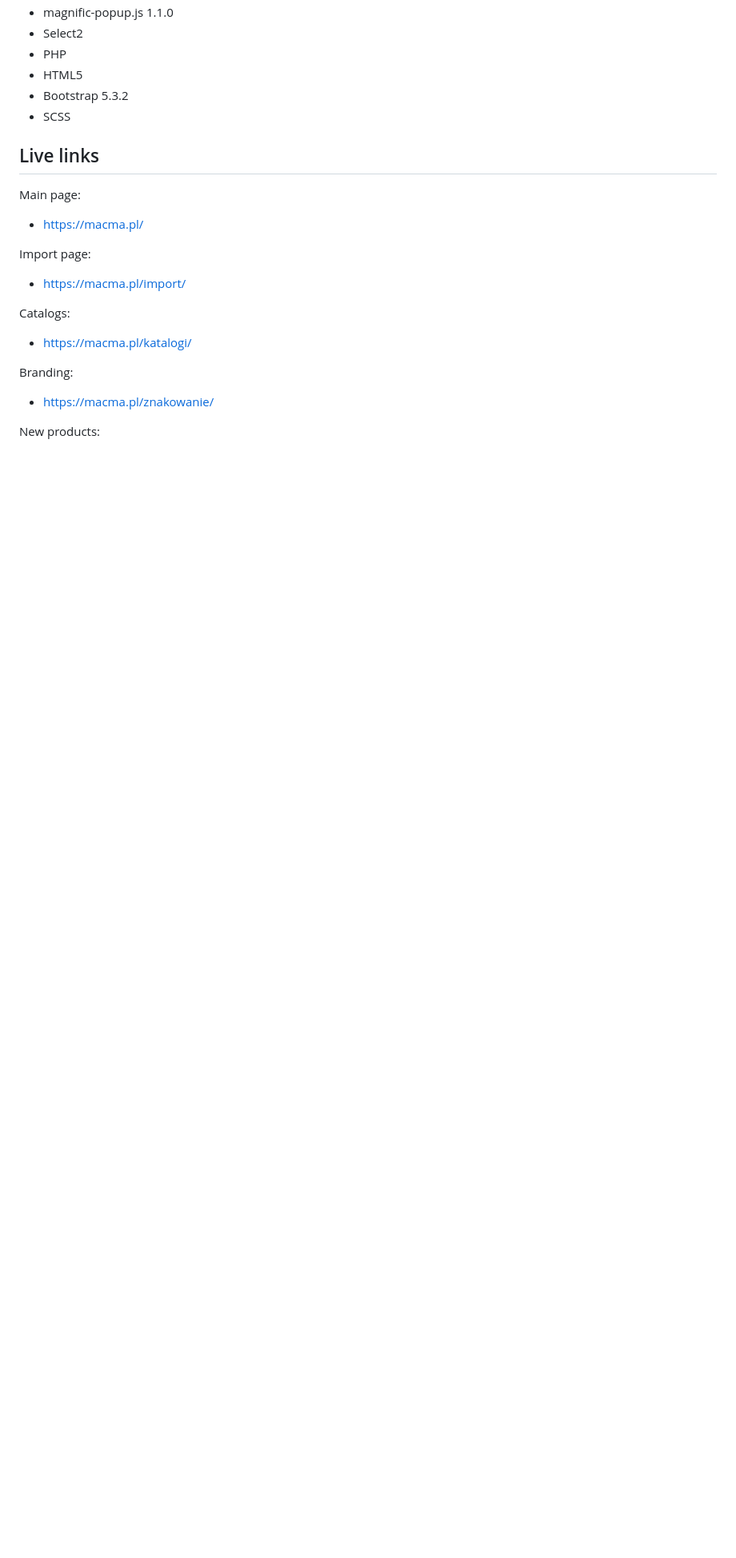
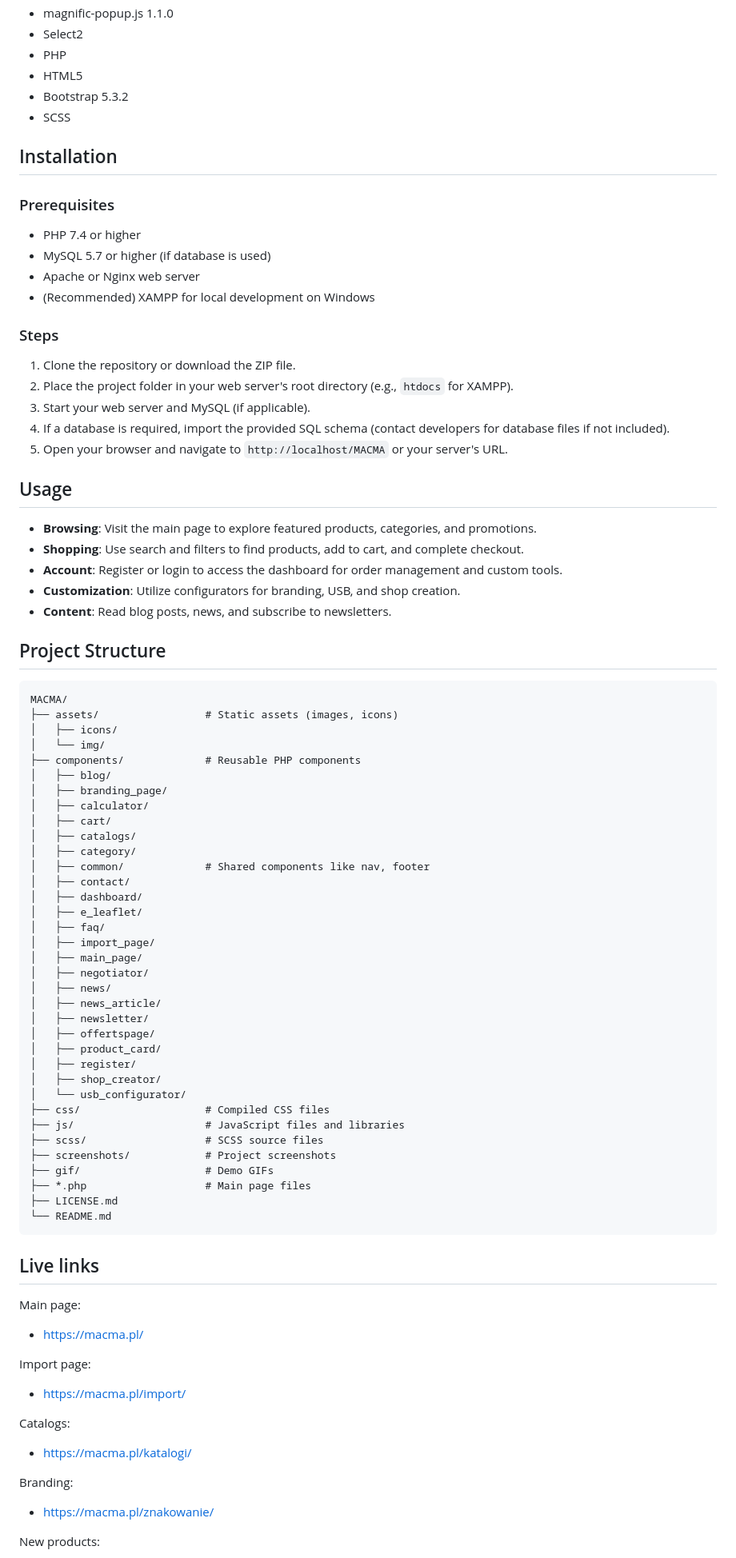
Before and after one commit to goldipl/Macma, a Markdown page: README.md, the part around one of its changes. Shown at 80% size. Rendered like a GitHub page; blank space fills up the shorter version.

Commit message:
Update README.md to enhance project description and add installation instructions

````diff
--- a/README.md
+++ b/README.md
@@ -32,6 +47,71 @@ Used technologies:
 - HTML5
 - Bootstrap 5.3.2
 - SCSS
+
+## Installation
+
+### Prerequisites
+
+- PHP 7.4 or higher
+- MySQL 5.7 or higher (if database is used)
+- Apache or Nginx web server
+- (Recommended) XAMPP for local development on Windows
+
+### Steps
+
+1. Clone the repository or download the ZIP file.
+2. Place the project folder in your web server's root directory (e.g., `htdocs` for XAMPP).
+3. Start your web server and MySQL (if applicable).
+4. If a database is required, import the provided SQL schema (contact developers for database files if not included).
+5. Open your browser and navigate to `http://localhost/MACMA` or your server's URL.
+
+## Usage
+
+- **Browsing**: Visit the main page to explore featured products, categories, and promotions.
+- **Shopping**: Use search and filters to find products, add to cart, and complete checkout.
+- **Account**: Register or login to access the dashboard for order management and custom tools.
+- **Customization**: Utilize configurators for branding, USB, and shop creation.
+- **Content**: Read blog posts, news, and subscribe to newsletters.
+
+## Project Structure
+
+```
+MACMA/
+├── assets/                 # Static assets (images, icons)
+│   ├── icons/
+│   └── img/
+├── components/             # Reusable PHP components
+│   ├── blog/
+│   ├── branding_page/
+│   ├── calculator/
+│   ├── cart/
+│   ├── catalogs/
+│   ├── category/
+│   ├── common/             # Shared components like nav, footer
+│   ├── contact/
+│   ├── dashboard/
+│   ├── e_leaflet/
+│   ├── faq/
+│   ├── import_page/
+│   ├── main_page/
+│   ├── negotiator/
+│   ├── news/
+│   ├── news_article/
+│   ├── newsletter/
+│   ├── offertspage/
+│   ├── product_card/
+│   ├── register/
+│   ├── shop_creator/
+│   └── usb_configurator/
+├── css/                    # Compiled CSS files
+├── js/                     # JavaScript files and libraries
+├── scss/                   # SCSS source files
+├── screenshots/            # Project screenshots
+├── gif/                    # Demo GIFs
+├── *.php                   # Main page files
+├── LICENSE.md
+└── README.md
+```
 
 ## Live links
 
````
Also changed, not shown: other parts of README.md (+17 -2 lines).
